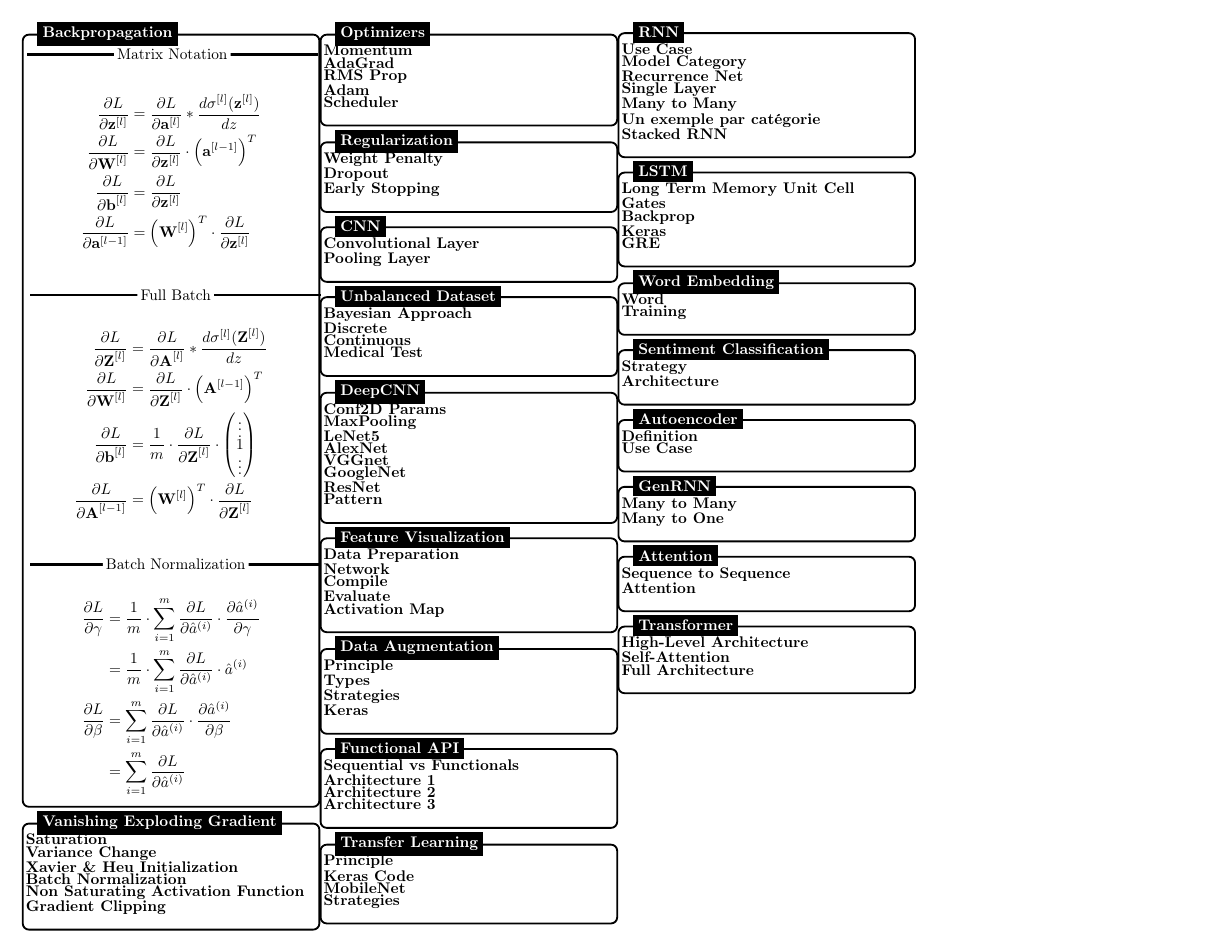
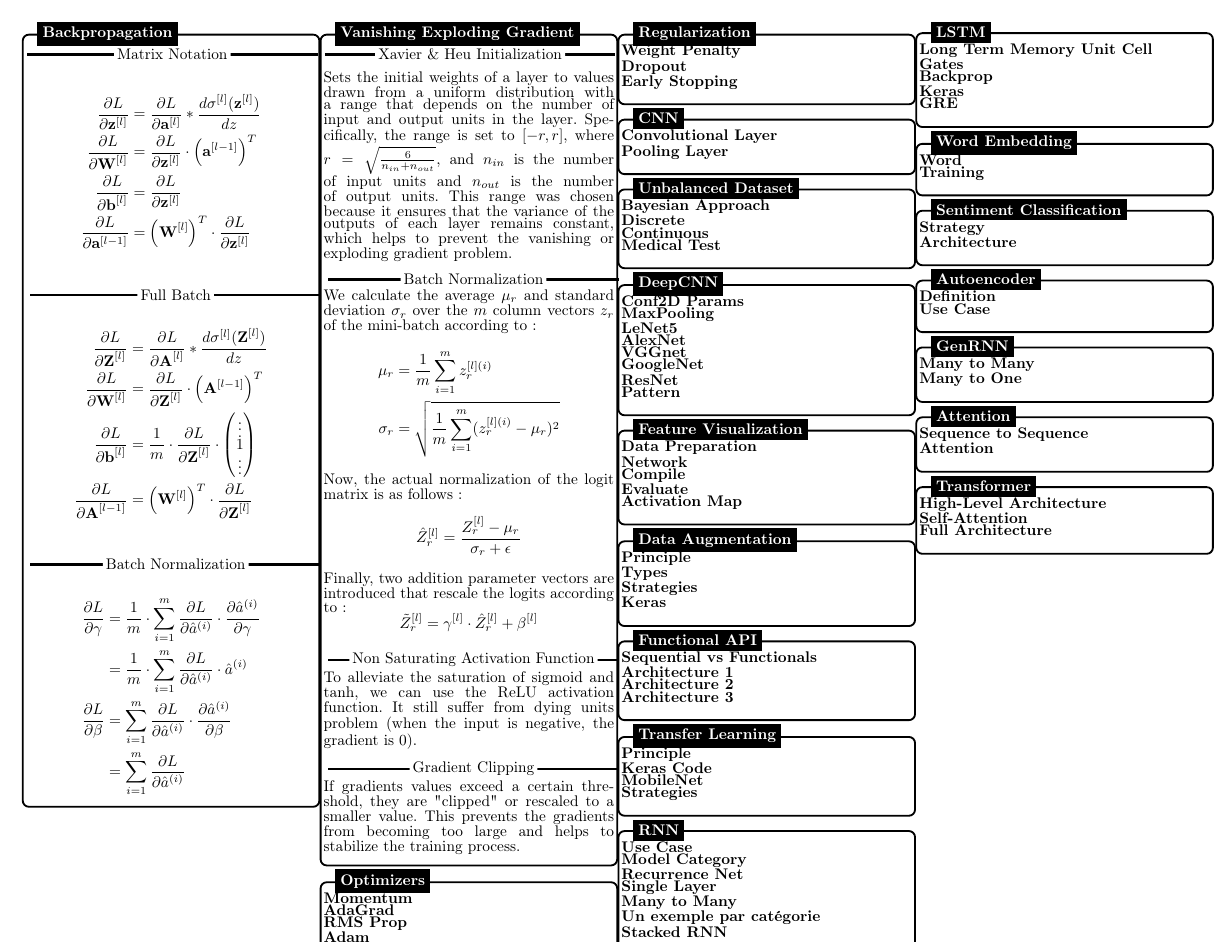
Before and after one commit to ODAncona/MSE_CheetSheets, a LaTeX problem sheet (DeLearn/cheat_sheet/TSM_DeLearn_EXAM.tex): page 2 of 2. Compiled offline with pdfLaTeX.

Commit message:
vanishing gradient

```diff
--- a/DeLearn/cheat_sheet/TSM_DeLearn_EXAM.tex
+++ b/DeLearn/cheat_sheet/TSM_DeLearn_EXAM.tex
@@ -408,12 +408,22 @@ rectangle, rounded corners, inner sep=2pt, inner ysep=7pt]
     \begin{tikzpicture}
         \node [mybox] (box){%
             \begin{minipage}{0.247\textwidth}
-                \textbf{Saturation}\\
-                \textbf{Variance Change}\\
-                \textbf{Xavier \& Heu Initialization}\\
-                \textbf{Batch Normalization}\\
-                \textbf{Non Saturating Activation Function}\\
-                \textbf{Gradient Clipping}\\
+                \nc{Xavier \& Heu Initialization}\\
+                Sets the initial weights of a layer to values drawn from a uniform distribution with a range that depends on the number of input and output units in the layer. Specifically, the range is set to $[-r, r]$, where $r = \sqrt{\frac{6}{n_{in} + n_{out}}}$, and $n_{in}$ is the number of input units and $n_{out}$ is the number of output units. This range was chosen because it ensures that the variance of the outputs of each layer remains constant, which helps to prevent the vanishing or exploding gradient problem.\\
+                \nc{Batch Normalization}
+                We calculate the average $\mu_r$ and standard deviation $\sigma_r$ over the $m$ column vectors $z_r$ of the mini-batch according to:
+                \begin{align*}
+                    \mu_r    & = \frac{1}{m} \sum_{i=1}^m z_r^{[l](i)}                     \\
+                    \sigma_r & = \sqrt{\frac{1}{m} \sum_{i=1}^m (z_r^{[l](i)} - \mu_r)^2}
+                \end{align*}
+                Now, the actual normalization of the logit matrix is as follows:
+                $$\hat{Z}_r^{[l]} = \frac{Z_r^{[l]} - \mu_r}{\sigma_r + \epsilon}$$
+                Finally, two addition parameter vectors are introduced that rescale the logits according to :
+                $$\tilde{Z}_r^{[l]} = \gamma^{[l]} \cdot \hat{Z}_r^{[l]} + \beta^{[l]}$$
+                \nc{Non Saturating Activation Function}\\
+                To alleviate the saturation of sigmoid and tanh, we can use the ReLU activation function. It still suffer from dying units problem (when the input is negative, the gradient is 0).\\
+                \nc{Gradient Clipping}\\
+                If gradients values exceed a certain threshold, they are "clipped" or rescaled to a smaller value. This prevents the gradients from becoming too large and helps to stabilize the training process.
             \end{minipage}
         };
         \node[fancytitle, right=10pt] at (box.north west) {Vanishing Exploding Gradient};
```
Also changed, not shown: DeLearn/cheat_sheet/TSM_DeLearn_EXAM.pdf.
